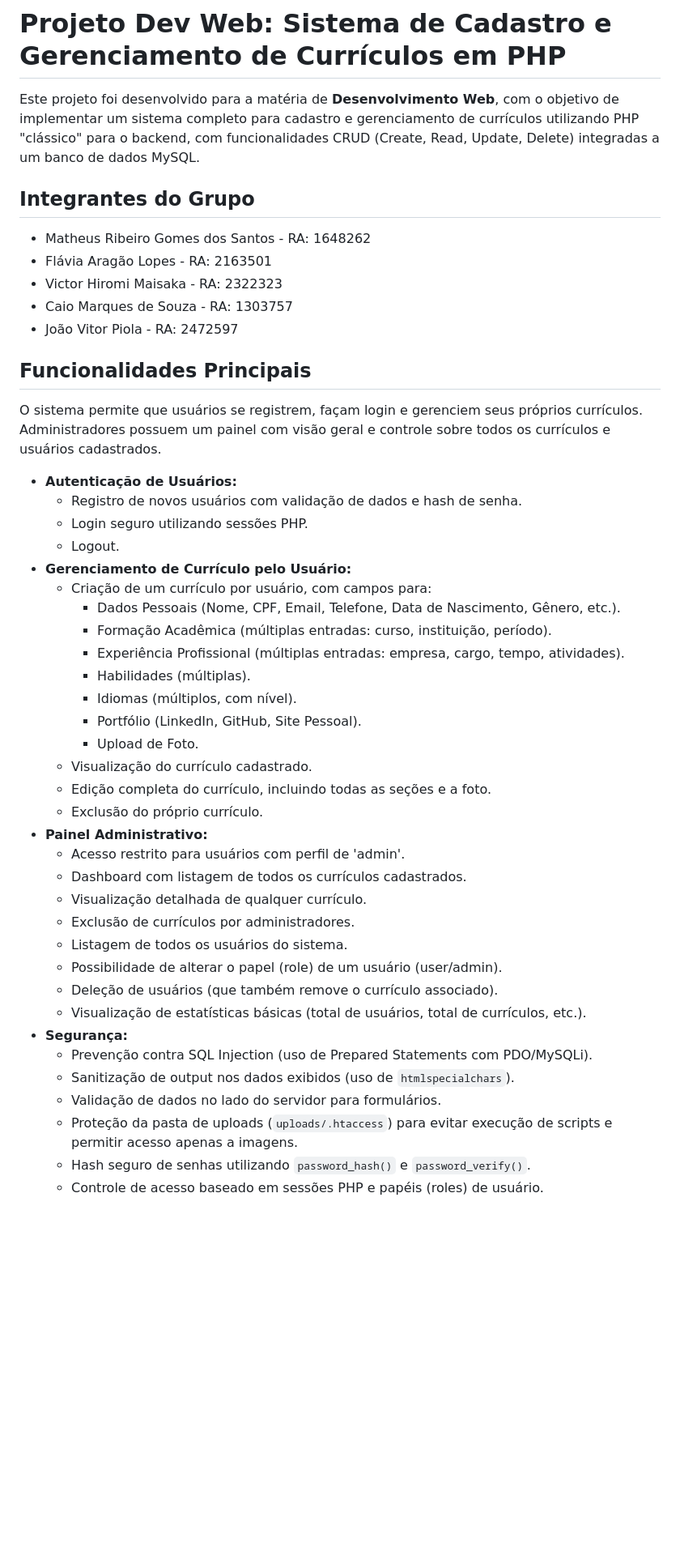
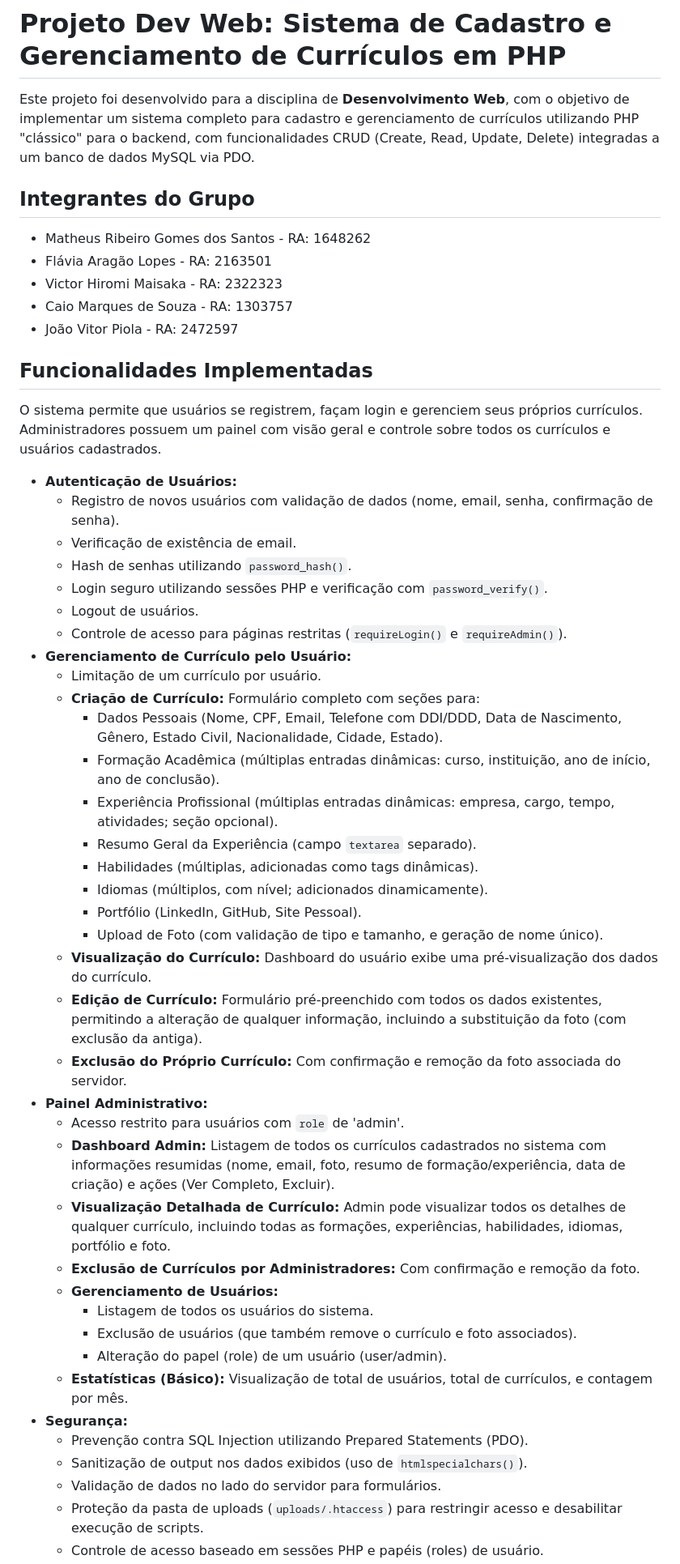
Before and after one commit to Canhao43/CadastroDeCurriculo-main, a Markdown page: README.md, the part around the change printed below. Shown: that part at 81% size. Drawn GitHub-style; blank space fills up the shorter version.

```diff
--- a/README.md
+++ b/README.md
@@ -1,6 +1,6 @@
 # Projeto Dev Web: Sistema de Cadastro e Gerenciamento de Currículos em PHP
 
-Este projeto foi desenvolvido para a matéria de **Desenvolvimento Web**, com o objetivo de implementar um sistema completo para cadastro e gerenciamento de currículos utilizando PHP "clássico" para o backend, com funcionalidades CRUD (Create, Read, Update, Delete) integradas a um banco de dados MySQL.
+Este projeto foi desenvolvido para a disciplina de **Desenvolvimento Web**, com o objetivo de implementar um sistema completo para cadastro e gerenciamento de currículos utilizando PHP "clássico" para o backend, com funcionalidades CRUD (Create, Read, Update, Delete) integradas a um banco de dados MySQL via PDO.
 
 ## Integrantes do Grupo
 
@@ -10,39 +10,44 @@ Este projeto foi desenvolvido para a matéria de **Desenvolvimento Web**, com o
 * Caio Marques de Souza - RA: 1303757
 * João Vitor Piola - RA: 2472597
 
-## Funcionalidades Principais
+## Funcionalidades Implementadas
 
 O sistema permite que usuários se registrem, façam login e gerenciem seus próprios currículos. Administradores possuem um painel com visão geral e controle sobre todos os currículos e usuários cadastrados.
 
 * **Autenticação de Usuários:**
-    * Registro de novos usuários com validação de dados e hash de senha.
-    * Login seguro utilizando sessões PHP.
-    * Logout.
+    * Registro de novos usuários com validação de dados (nome, email, senha, confirmação de senha).
+    * Verificação de existência de email.
+    * Hash de senhas utilizando `password_hash()`.
+    * Login seguro utilizando sessões PHP e verificação com `password_verify()`.
+    * Logout de usuários.
+    * Controle de acesso para páginas restritas (`requireLogin()` e `requireAdmin()`).
 * **Gerenciamento de Currículo pelo Usuário:**
-    * Criação de um currículo por usuário, com campos para:
-        * Dados Pessoais (Nome, CPF, Email, Telefone, Data de Nascimento, Gênero, etc.).
-        * Formação Acadêmica (múltiplas entradas: curso, instituição, período).
-        * Experiência Profissional (múltiplas entradas: empresa, cargo, tempo, atividades).
-        * Habilidades (múltiplas).
-        * Idiomas (múltiplos, com nível).
+    * Limitação de um currículo por usuário.
+    * **Criação de Currículo:** Formulário completo com seções para:
+        * Dados Pessoais (Nome, CPF, Email, Telefone com DDI/DDD, Data de Nascimento, Gênero, Estado Civil, Nacionalidade, Cidade, Estado).
+        * Formação Acadêmica (múltiplas entradas dinâmicas: curso, instituição, ano de início, ano de conclusão).
+        * Experiência Profissional (múltiplas entradas dinâmicas: empresa, cargo, tempo, atividades; seção opcional).
+        * Resumo Geral da Experiência (campo `textarea` separado).
+        * Habilidades (múltiplas, adicionadas como tags dinâmicas).
+        * Idiomas (múltiplos, com nível; adicionados dinamicamente).
         * Portfólio (LinkedIn, GitHub, Site Pessoal).
-        * Upload de Foto.
-    * Visualização do currículo cadastrado.
-    * Edição completa do currículo, incluindo todas as seções e a foto.
-    * Exclusão do próprio currículo.
+        * Upload de Foto (com validação de tipo e tamanho, e geração de nome único).
+    * **Visualização do Currículo:** Dashboard do usuário exibe uma pré-visualização dos dados do currículo.
+    * **Edição de Currículo:** Formulário pré-preenchido com todos os dados existentes, permitindo a alteração de qualquer informação, incluindo a substituição da foto (com exclusão da antiga).
+    * **Exclusão do Próprio Currículo:** Com confirmação e remoção da foto associada do servidor.
 * **Painel Administrativo:**
-    * Acesso restrito para usuários com perfil de 'admin'.
-    * Dashboard com listagem de todos os currículos cadastrados.
-    * Visualização detalhada de qualquer currículo.
-    * Exclusão de currículos por administradores.
-    * Listagem de todos os usuários do sistema.
-    * Possibilidade de alterar o papel (role) de um usuário (user/admin).
-    * Deleção de usuários (que também remove o currículo associado).
-    * Visualização de estatísticas básicas (total de usuários, total de currículos, etc.).
+    * Acesso restrito para usuários com `role` de 'admin'.
+    * **Dashboard Admin:** Listagem de todos os currículos cadastrados no sistema com informações resumidas (nome, email, foto, resumo de formação/experiência, data de criação) e ações (Ver Completo, Excluir).
+    * **Visualização Detalhada de Currículo:** Admin pode visualizar todos os detalhes de qualquer currículo, incluindo todas as formações, experiências, habilidades, idiomas, portfólio e foto.
+    * **Exclusão de Currículos por Administradores:** Com confirmação e remoção da foto.
+    * **Gerenciamento de Usuários:**
+        * Listagem de todos os usuários do sistema.
+        * Exclusão de usuários (que também remove o currículo e foto associados).
+        * Alteração do papel (role) de um usuário (user/admin).
+    * **Estatísticas (Básico):** Visualização de total de usuários, total de currículos, e contagem por mês.
 * **Segurança:**
-    * Prevenção contra SQL Injection (uso de Prepared Statements com PDO/MySQLi).
-    * Sanitização de output nos dados exibidos (uso de `htmlspecialchars`).
+    * Prevenção contra SQL Injection utilizando Prepared Statements (PDO).
+    * Sanitização de output nos dados exibidos (uso de `htmlspecialchars()`).
     * Validação de dados no lado do servidor para formulários.
-    * Proteção da pasta de uploads (`uploads/.htaccess`) para evitar execução de scripts e permitir acesso apenas a imagens.
-    * Hash seguro de senhas utilizando `password_hash()` e `password_verify()`.
+    * Proteção da pasta de uploads (`uploads/.htaccess`) para restringir acesso e desabilitar execução de scripts.
     * Controle de acesso baseado em sessões PHP e papéis (roles) de usuário.
```
Also changed, not shown: other parts of README.md (+46 -37 lines).
